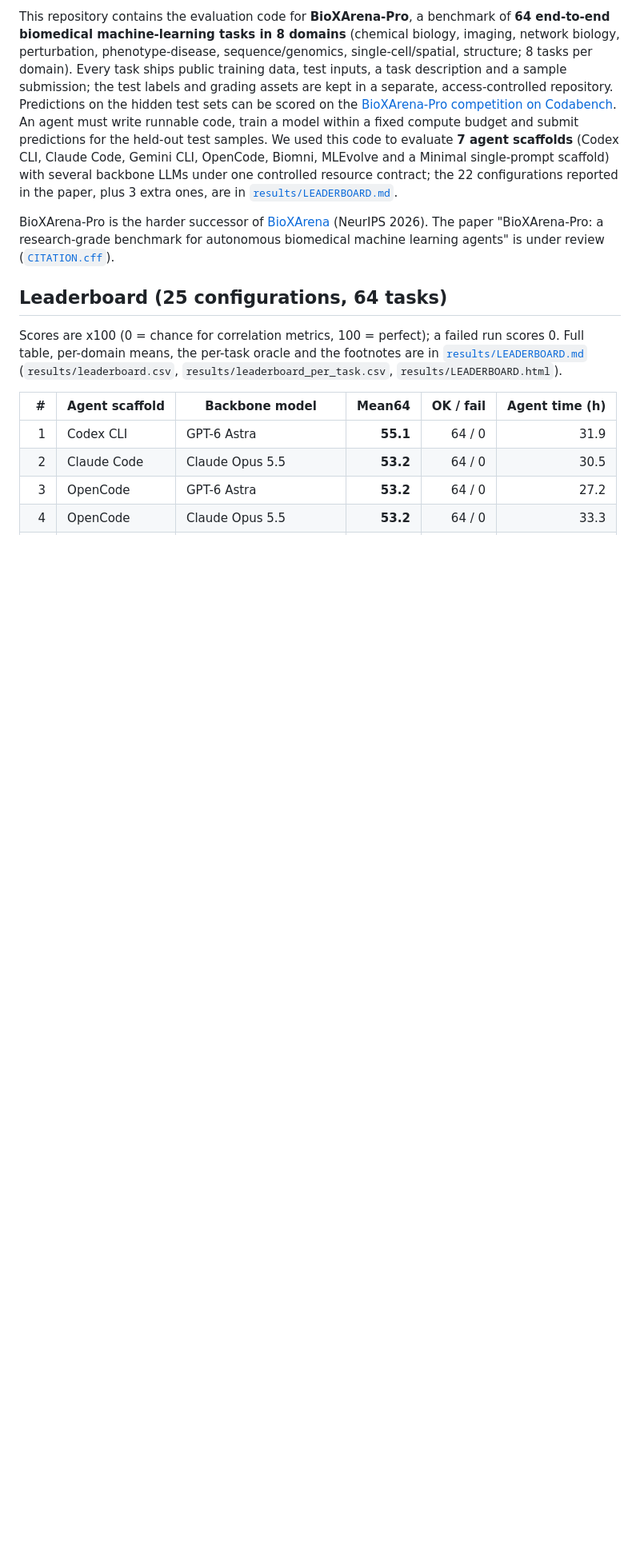
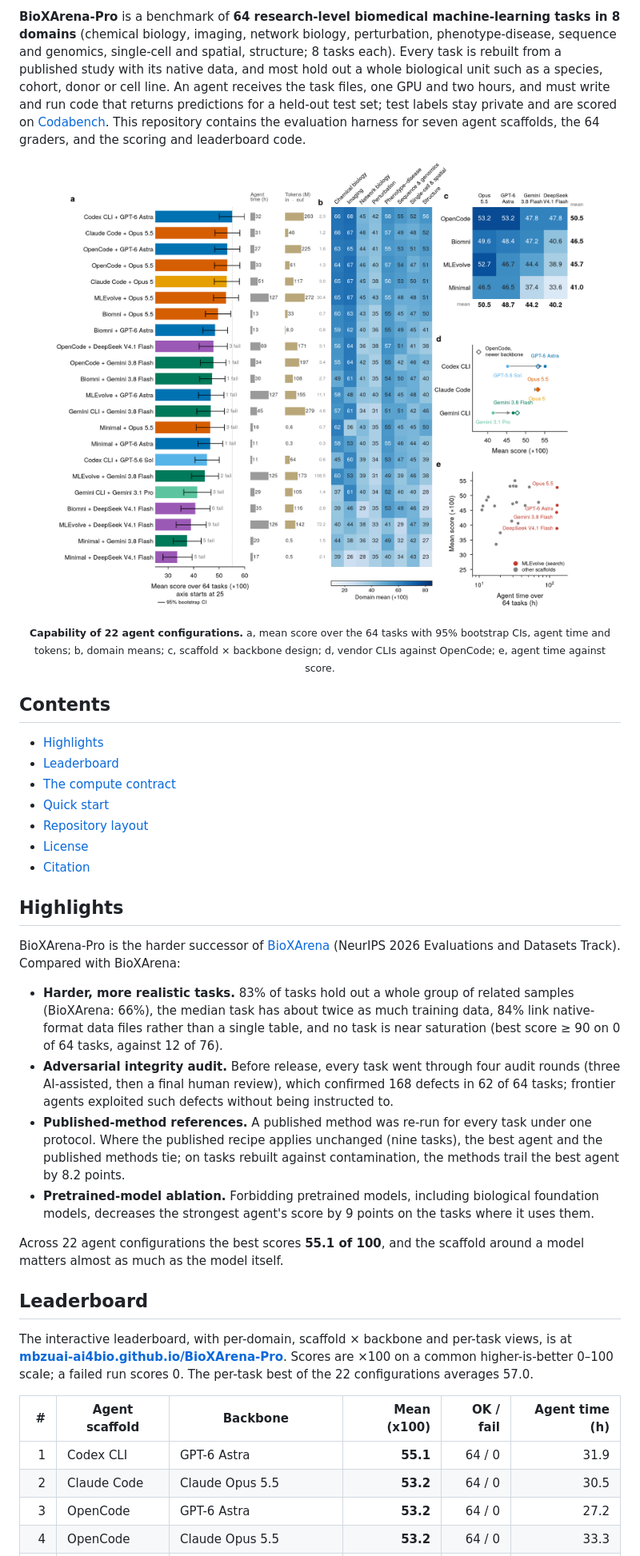
Before and after one commit to mbzuai-ai4bio/BioXArena-Pro, a Markdown page: README.md, the part around one of its changes. Shown at 80% size. GitHub-like rendering; pictures changed too: assets/fig2_capability.png (added); blank space fills up the shorter version.

```diff
--- a/README.md
+++ b/README.md
@@ -5,25 +9,54 @@
 </p>
 
-This repository contains the evaluation code for **BioXArena-Pro**, a benchmark of **64 end-to-end biomedical machine-learning
-tasks in 8 domains** (chemical biology, imaging, network biology, perturbation, phenotype-disease, sequence/genomics,
-single-cell/spatial, structure; 8 tasks per domain). Every task ships public training data, test inputs, a task description
-and a sample submission; the test labels and grading assets are kept in a separate, access-controlled repository. Predictions on the hidden test sets can be scored on the [BioXArena-Pro competition on Codabench](https://www.codabench.org/competitions/18583/). An agent
-must write runnable code, train a model within a fixed compute budget and submit predictions for the held-out test samples.
-We used this code to evaluate **7 agent scaffolds** (Codex CLI, Claude Code, Gemini CLI, OpenCode, Biomni, MLEvolve and a
-Minimal single-prompt scaffold) with several backbone LLMs under one controlled resource contract; the 22 configurations
-reported in the paper, plus 3 extra ones, are in [`results/LEADERBOARD.md`](results/LEADERBOARD.md).
+**BioXArena-Pro** is a benchmark of **64 research-level biomedical machine-learning tasks in 8 domains** (chemical biology,
+imaging, network biology, perturbation, phenotype-disease, sequence and genomics, single-cell and spatial, structure; 8 tasks
+each). Every task is rebuilt from a published study with its native data, and most hold out a whole biological unit such as a
+species, cohort, donor or cell line. An agent receives the task files, one GPU and two hours, and must write and run code that
+returns predictions for a held-out test set; test labels stay private and are scored on
+[Codabench](https://www.codabench.org/competitions/18583/). This repository contains the evaluation harness for seven agent
+scaffolds, the 64 graders, and the scoring and leaderboard code.
 
-BioXArena-Pro is the harder successor of [BioXArena](https://github.com/mbzuai-ai4bio/BioXArena) (NeurIPS 2026). The paper
-"BioXArena-Pro: a research-grade benchmark for autonomous biomedical machine learning agents" is under review
-([`CITATION.cff`](CITATION.cff)).
+<p align="center"><img src="assets/fig2_capability.png" width="100%" alt="Capability of the 22 agent configurations"></p>
+<p align="center"><sub><b>Capability of 22 agent configurations.</b> a, mean score over the 64 tasks with 95% bootstrap CIs, agent time and tokens;
+b, domain means; c, scaffold &times; backbone design; d, vendor CLIs against OpenCode; e, agent time against score.</sub></p>
 
-## Leaderboard (25 configurations, 64 tasks)
+## Contents
 
-Scores are x100 (0 = chance for correlation metrics, 100 = perfect); a failed run scores 0. Full table, per-domain means, the
-per-task oracle and the footnotes are in [`results/LEADERBOARD.md`](results/LEADERBOARD.md) (`results/leaderboard.csv`,
-`results/leaderboard_per_task.csv`, `results/LEADERBOARD.html`).
+- [Highlights](#highlights)
+- [Leaderboard](#leaderboard)
+- [The compute contract](#the-compute-contract)
+- [Quick start](#quick-start)
+- [Repository layout](#repository-layout)
+- [License](#license)
+- [Citation](#citation)
 
-| # | Agent scaffold | Backbone model | Mean64 | OK / fail | Agent time (h) |
+## Highlights
+
+BioXArena-Pro is the harder successor of [BioXArena](https://github.com/mbzuai-ai4bio/BioXArena) (NeurIPS 2026 Evaluations and
+Datasets Track). Compared with BioXArena:
+
+- **Harder, more realistic tasks.** 83% of tasks hold out a whole group of related samples (BioXArena: 66%), the median task
+  has about twice as much training data, 84% link native-format data files rather than a single table, and no task is near
+  saturation (best score &ge; 90 on 0 of 64 tasks, against 12 of 76).
+- **Adversarial integrity audit.** Before release, every task went through four audit rounds (three AI-assisted, then a final
+  human review), which confirmed 168 defects in 62 of 64 tasks; frontier agents exploited such defects without being
+  instructed to.
+- **Published-method references.** A published method was re-run for every task under one protocol. Where the published
+  recipe applies unchanged (nine tasks), the best agent and the published methods tie; on tasks rebuilt against
+  contamination, the methods trail the best agent by 8.2 points.
+- **Pretrained-model ablation.** Forbidding pretrained models, including biological foundation models, decreases the
+  strongest agent's score by 9 points on the tasks where it uses them.
+
+Across 22 agent configurations the best scores **55.1 of 100**, and the scaffold around a model matters almost as much as the
+model itself.
+
+## Leaderboard
+
+The interactive leaderboard, with per-domain, scaffold &times; backbone and per-task views, is at
+**[mbzuai-ai4bio.github.io/BioXArena-Pro](https://mbzuai-ai4bio.github.io/BioXArena-Pro/)**. Scores are &times;100 on a
+common higher-is-better 0&ndash;100 scale; a failed run scores 0. The per-task best of the 22 configurations averages 57.0.
+
+| # | Agent scaffold | Backbone | Mean (x100) | OK / fail | Agent time (h) |
 |---:|---|---|---:|---:|---:|
 | 1 | Codex CLI | GPT-6 Astra | **55.1** | 64 / 0 | 31.9 |
 | 2 | Claude Code | Claude Opus 5.5 | **53.2** | 64 / 0 | 30.5 |
```
Also changed, not shown: other parts of README.md (+81 -56 lines), results/LEADERBOARD.md (+29 -42 lines), 14 other files.
